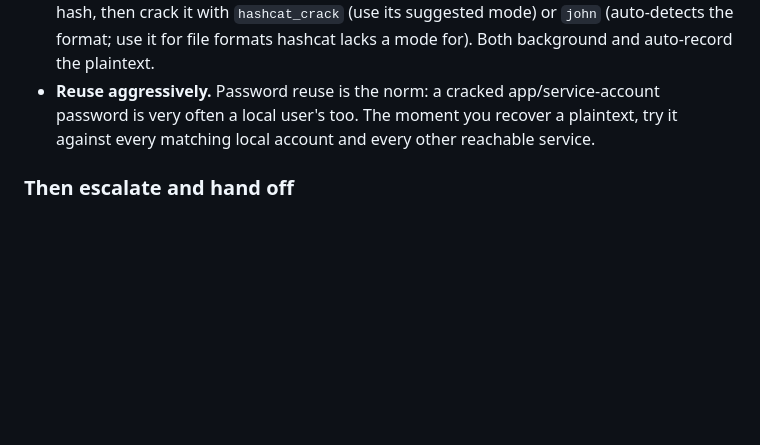
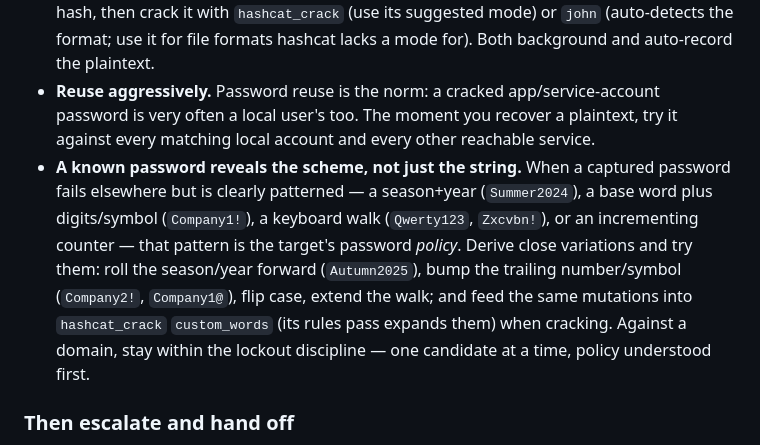
Before and after one commit to Mr-BeardFace/pdtmj-ai, a Markdown page: agents/_shared/foothold.md, the part around the change. GitHub-like rendering; blank space fills up the shorter version.

Commit message:
foothold: try pattern variations when a known password fails
A leaked password reveals the org's scheme (season/year, keyboard walk,
base+counter) — derive close variations for reuse and custom_words.

Co-Authored-By: Claude Opus 4.8 <noreply@anthropic.com>

```diff
--- a/agents/_shared/foothold.md
+++ b/agents/_shared/foothold.md
@@ -94,6 +94,7 @@ A foothold's biggest prize is **other people's passwords**. As soon as exec work
 - **Salted hash? You need the salt, and it lives apart from the hash.** The salt (with the algorithm and iteration count) comes from the app's config or DB schema, not the hash table — an app that stores `algo(salt+password)` keeps only the digest per user. hashcat's salted modes take the input as `hash:salt`, so a bare hash — or a saltless mode (`sha256` where the scheme is `sha256($pass.$salt)`) — never lands, whatever the wordlist. Identify the full scheme, retrieve the salt, and build the input in that mode's format. **A salted hash that won't crack is a construction problem first — wrong mode, missing or mis-ordered salt — not a wordlist problem: go back to the config for the salt/algorithm before grinding.**
 - **Password-protected/encrypted file?** (a downloaded zip/7z/rar, a KeePass `.kdbx`, an encrypted SSH key, an Office doc, a PDF) — run `hash_extract` on it to pull the crackable hash, then crack it with `hashcat_crack` (use its suggested mode) or `john` (auto-detects the format; use it for file formats hashcat lacks a mode for). Both background and auto-record the plaintext.
 - **Reuse aggressively.** Password reuse is the norm: a cracked app/service-account password is very often a local user's too. The moment you recover a plaintext, try it against every matching local account and every other reachable service.
+- **A known password reveals the scheme, not just the string.** When a captured password fails elsewhere but is clearly patterned — a season+year (`Summer2024`), a base word plus digits/symbol (`Company1!`), a keyboard walk (`Qwerty123`, `Zxcvbn!`), or an incrementing counter — that pattern is the target's password *policy*. Derive close variations and try them: roll the season/year forward (`Autumn2025`), bump the trailing number/symbol (`Company2!`, `Company1@`), flip case, extend the walk; and feed the same mutations into `hashcat_crack` `custom_words` (its rules pass expands them) when cracking. Against a domain, stay within the lockout discipline — one candidate at a time, policy understood first.
 
 ### Then escalate and hand off
 Enumerate for privilege escalation (sudo rights, SUID/SGID, capabilities, scheduled jobs, writable root-owned paths on Linux; service, registry, token, and path issues on Windows), escalate where a clear path exists, and read any objective. **Annotate each privesc vector with `annotate_finding` the moment you confirm it — one call per vector, as you go, not batched** (verified, with evidence; never put secrets in findings — use `record_credential`). Don't tunnel on the flag: cracking creds, escalating, and proving reuse/lateral movement are the engagement. When the objective is met, `conclude_engagement`.
```
